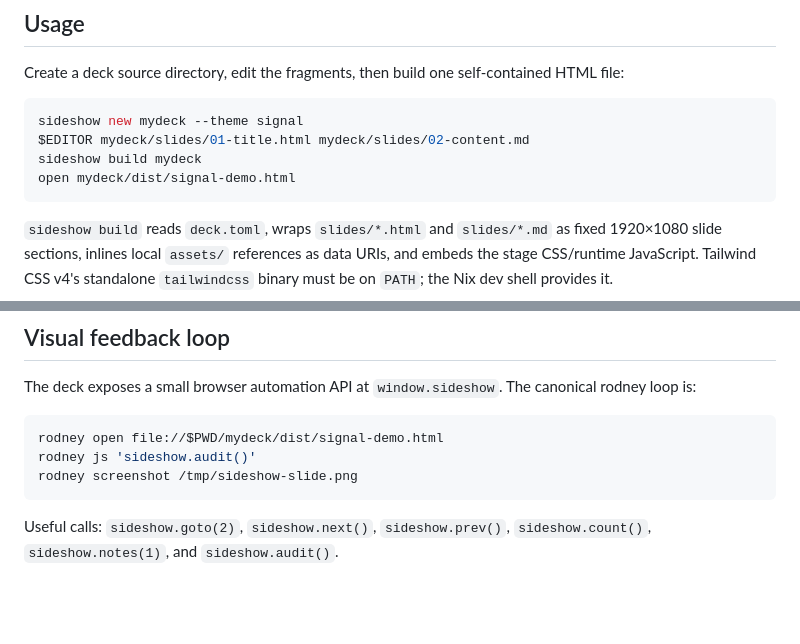
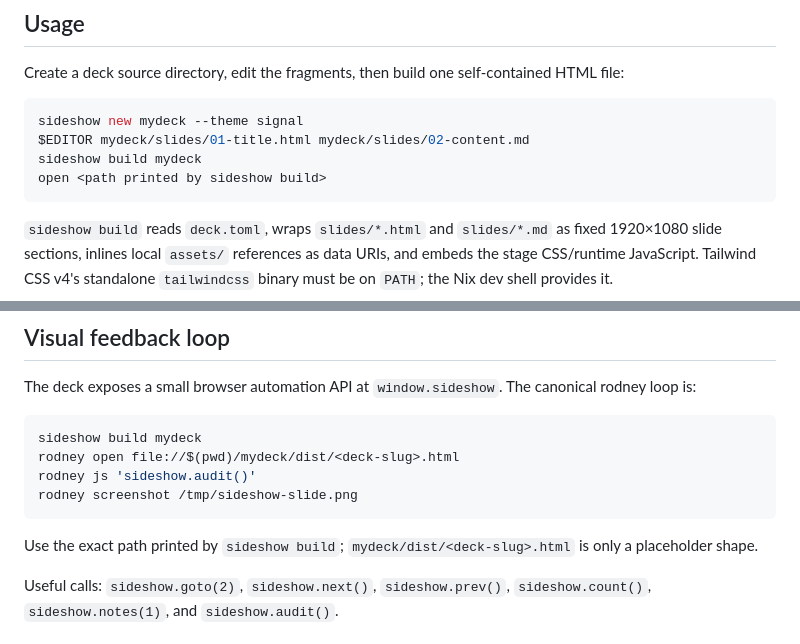
Before and after one commit to averagechris/sideshow, a Markdown page: README.md, 2 parts joined by grey strips. GitHub-like rendering; blank space fills up the shorter version.

Commit message:
docs(skill): use the printed build output path instead of hardcoded dist filenames (#47)

````diff
--- a/README.md
+++ b/README.md
@@ -11,7 +11,7 @@ self-contained HTML file:
 sideshow new mydeck --theme signal
 $EDITOR mydeck/slides/01-title.html mydeck/slides/02-content.md
 sideshow build mydeck
-open mydeck/dist/signal-demo.html
+open <path printed by sideshow build>
 ```
 
 `sideshow build` reads `deck.toml`, wraps `slides/*.html` and `slides/*.md` as
@@ -79,10 +79,13 @@ The deck exposes a small browser automation API at `window.sideshow`. The
 canonical rodney loop is:
 
 ```sh
-rodney open file://$PWD/mydeck/dist/signal-demo.html
+sideshow build mydeck
+rodney open file://$(pwd)/mydeck/dist/<deck-slug>.html
 rodney js 'sideshow.audit()'
 rodney screenshot /tmp/sideshow-slide.png
 ```
+
+Use the exact path printed by `sideshow build`; `mydeck/dist/<deck-slug>.html` is only a placeholder shape.
 
 Useful calls: `sideshow.goto(2)`, `sideshow.next()`, `sideshow.prev()`,
 `sideshow.count()`, `sideshow.notes(1)`, and `sideshow.audit()`.
````
Also changed, not shown: docs/DESIGN.md (+1 -1 lines), skills/sideshow-deck-author/SKILL.md (+7 -3 lines).
